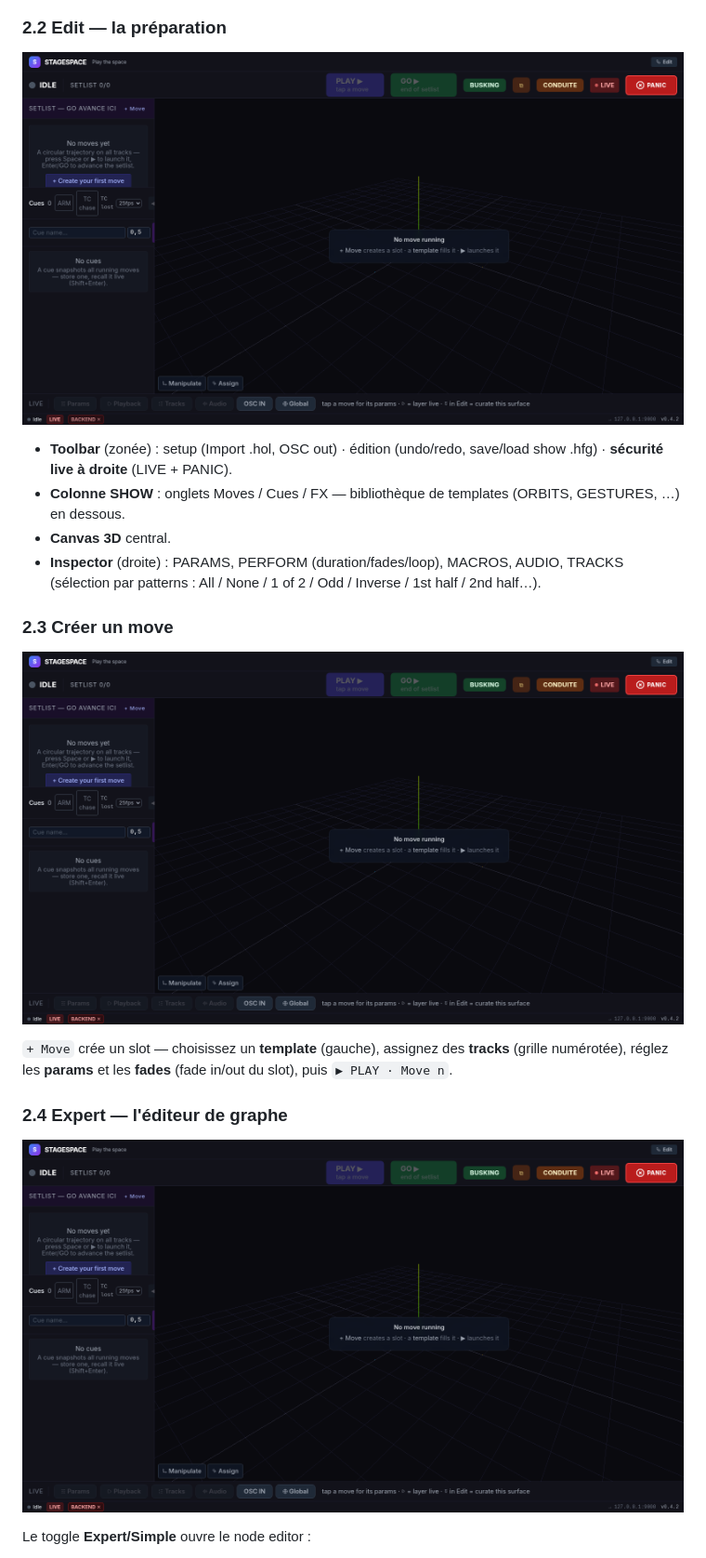
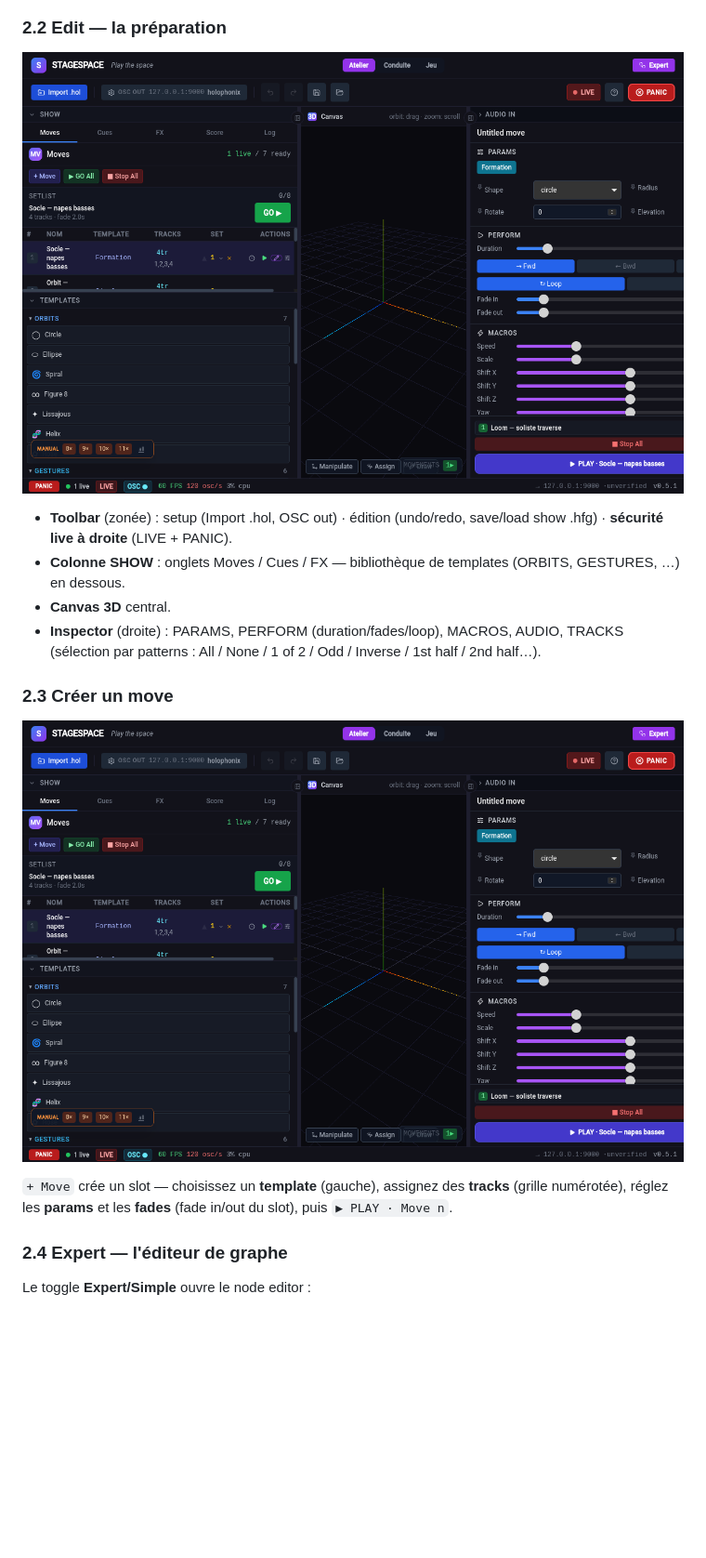
Before and after one commit to dewiweb/stagespace, a Markdown page: docs/user-manual.md, the part around one of its changes. Shown at 93% size. Rendered like a GitHub page; pictures changed too: docs/screenshots/03-edit.png, docs/screenshots/04-move-inspector.png (deleted), docs/screenshots/05-node-editor.png (deleted); blank space fills up the shorter version.

Commit message:
docs: purge captures browser-mode + atelier-edit réel

```diff
--- a/docs/user-manual.md
+++ b/docs/user-manual.md
@@ -80,15 +78,13 @@ conduite détachable**. Le mode **Edit** sert à la préparation.
 
 ### 2.3 Créer un move
 
-![Move + Inspector](screenshots/04-move-inspector.png)
+![Move + Inspector](screenshots/03-edit.png)
 
 `+ Move` crée un slot — choisissez un **template** (gauche), assignez des
 **tracks** (grille numérotée), réglez les **params** et les **fades**
 (fade in/out du slot), puis `▶ PLAY · Move n`.
 
 ### 2.4 Expert — l'éditeur de graphe
-
-![Éditeur de nœuds](screenshots/05-node-editor.png)
 
 Le toggle **Expert/Simple** ouvre le node editor :
 
```
Also changed, not shown: other parts of docs/user-manual.md (+1 -5 lines), docs/screenshots/02-perform.png (deleted), docs/screenshots/06-perform-slot.png (deleted), docs/screenshots/09-confirm-delete.png (deleted).
